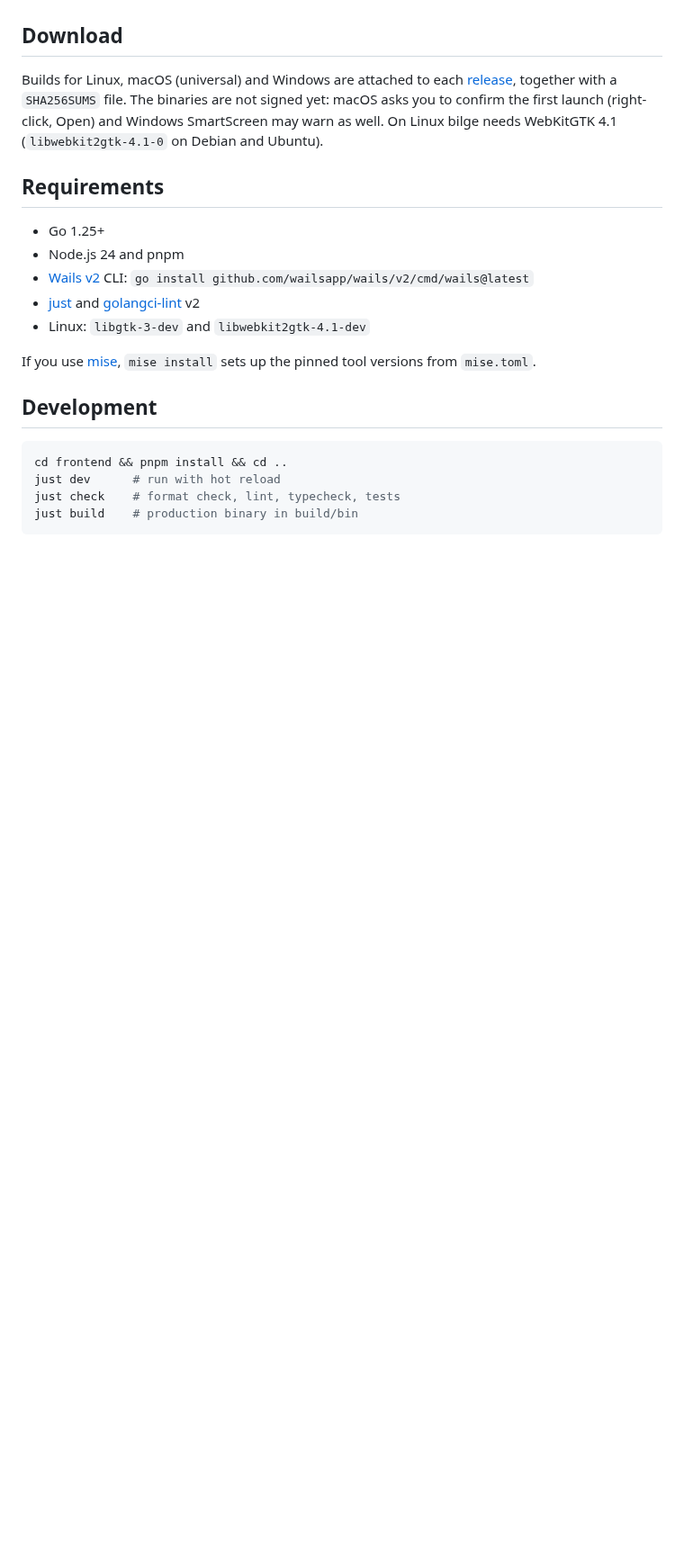
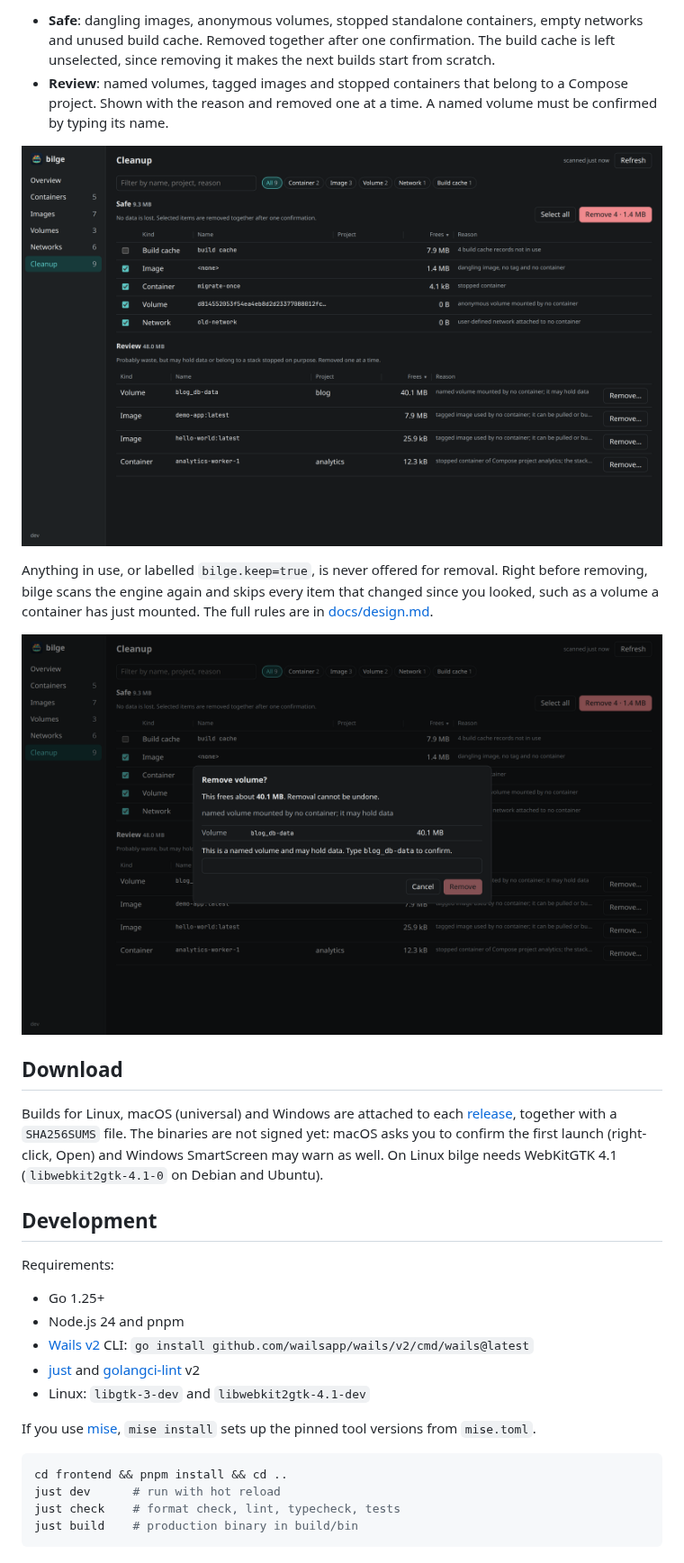
Before and after one commit to kemalasliyuksek/bilge, a Markdown page: README.md, the part around one of its changes. Shown at 90% size. Rendered like a GitHub page; pictures changed too: docs/screenshots/cleanup.png (added), docs/screenshots/remove-volume.png (added); blank space fills up the shorter version.

````diff
--- a/README.md
+++ b/README.md
@@ -33,3 +40,19 @@ not affiliated with or endorsed by Docker, Inc.
+- **Safe**: dangling images, anonymous volumes, stopped standalone containers,
+  empty networks and unused build cache. Removed together after one
+  confirmation. The build cache is left unselected, since removing it makes
+  the next builds start from scratch.
+- **Review**: named volumes, tagged images and stopped containers that belong
+  to a Compose project. Shown with the reason and removed one at a time. A
+  named volume must be confirmed by typing its name.
+
+![Cleanup view with the safe and review groups](docs/screenshots/cleanup.png)
+
+Anything in use, or labelled `bilge.keep=true`, is never offered for removal.
+Right before removing, bilge scans the engine again and skips every item that
+changed since you looked, such as a volume a container has just mounted. The
+full rules are in [docs/design.md](docs/design.md).
+
+![Confirmation dialog for a named volume, asking for its name](docs/screenshots/remove-volume.png)
 
 ## Download
 
@@ -39,7 +62,9 @@ Builds for Linux, macOS (universal) and Windows are attached to each
 the first launch (right-click, Open) and Windows SmartScreen may warn as well.
 On Linux bilge needs WebKitGTK 4.1 (`libwebkit2gtk-4.1-0` on Debian and Ubuntu).
 
-## Requirements
+## Development
+
+Requirements:
 
 - Go 1.25+
 - Node.js 24 and pnpm
@@ -50,8 +75,6 @@ On Linux bilge needs WebKitGTK 4.1 (`libwebkit2gtk-4.1-0` on Debian and Ubuntu).
 If you use [mise](https://mise.jdx.dev), `mise install` sets up the pinned tool
 versions from `mise.toml`.
 
-## Development
-
 ```sh
 cd frontend && pnpm install && cd ..
 just dev      # run with hot reload
````
Also changed, not shown: other parts of README.md (+39 -21 lines), CLAUDE.md (+8 -1 lines), README.tr.md (added, +104 -0 lines), docs/design.md (+6 -4 lines), docs/screenshots/containers.png (added), docs/screenshots/overview-dark.png (added), docs/screenshots/overview-light.png (added).
